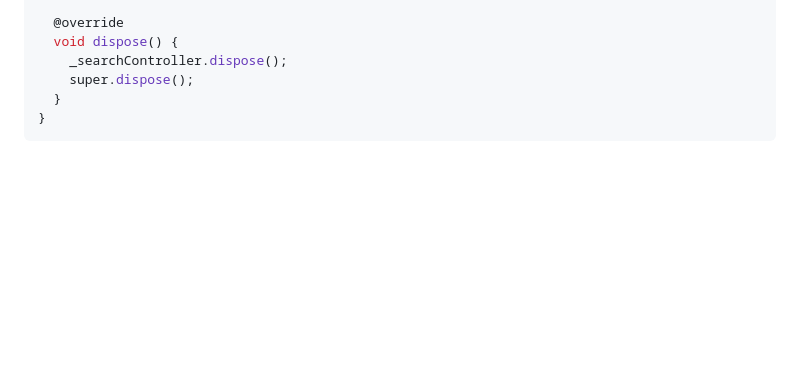
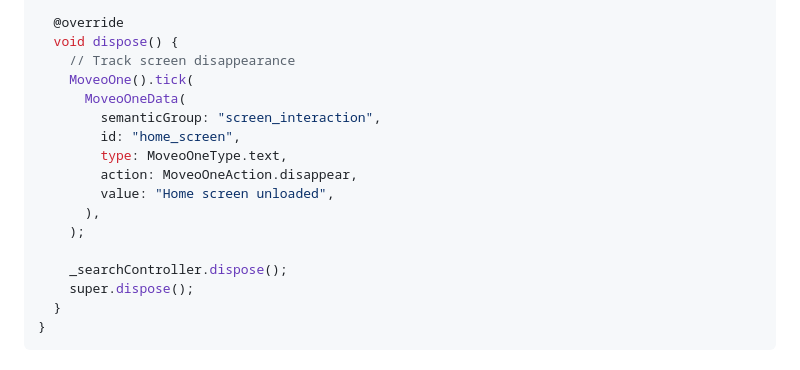
Before and after one commit to divstechnologydev/moveo-analytics-flutter, a Markdown page: README.md, the part around the change. GitHub-like rendering; blank space fills up the shorter version.

Commit message:
disappear tracking in readme example

```diff
--- a/README.md
+++ b/README.md
@@ -512,6 +512,17 @@ class _HomeScreenState extends State<HomeScreen> {
 
   @override
   void dispose() {
+    // Track screen disappearance
+    MoveoOne().tick(
+      MoveoOneData(
+        semanticGroup: "screen_interaction",
+        id: "home_screen",
+        type: MoveoOneType.text,
+        action: MoveoOneAction.disappear,
+        value: "Home screen unloaded",
+      ),
+    );
+
     _searchController.dispose();
     super.dispose();
   }
```
